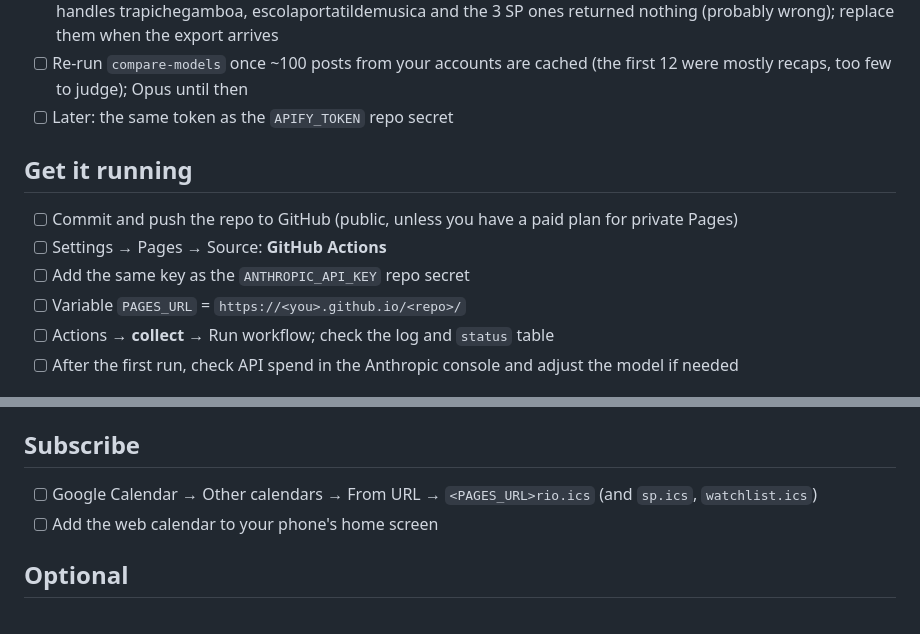
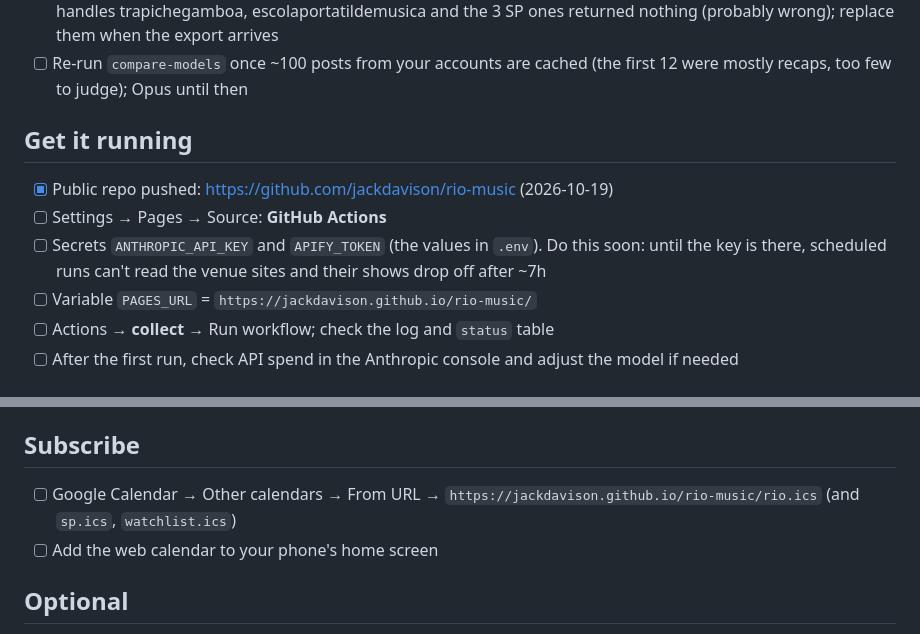
Before and after one commit to jackdavison/rio-music, a Markdown page: SETUP.md, 2 parts joined by grey strips. GitHub-like rendering.

Commit message:
SETUP: repo pushed, fill in Pages URL
Co-Authored-By: Claude Opus 5.5 (1M context) <noreply@anthropic.com>
Claude-Session: https://claude.ai/code/session_01BmbaHuMvYESEYRxsWns5Ek

```diff
--- a/SETUP.md
+++ b/SETUP.md
@@ -30,13 +30,13 @@ Tick these off as you go (details for each step are in README.md).
       nothing (probably wrong); replace them when the export arrives
 - [ ] Re-run `compare-models` once ~100 posts from your accounts are cached (the first 12 were
       mostly recaps, too few to judge); Opus until then
-- [ ] Later: the same token as the `APIFY_TOKEN` repo secret
 
 ## Get it running
-- [ ] Commit and push the repo to GitHub (public, unless you have a paid plan for private Pages)
+- [x] Public repo pushed: https://github.com/jackdavison/rio-music (2026-10-19)
 - [ ] Settings → Pages → Source: **GitHub Actions**
-- [ ] Add the same key as the `ANTHROPIC_API_KEY` repo secret
-- [ ] Variable `PAGES_URL` = `https://<you>.github.io/<repo>/`
+- [ ] Secrets `ANTHROPIC_API_KEY` and `APIFY_TOKEN` (the values in `.env`). Do this soon: until
+      the key is there, scheduled runs can't read the venue sites and their shows drop off after ~7h
+- [ ] Variable `PAGES_URL` = `https://jackdavison.github.io/rio-music/`
 - [ ] Actions → **collect** → Run workflow; check the log and `status` table
 - [ ] After the first run, check API spend in the Anthropic console and adjust the model if needed
 
@@ -52,7 +52,7 @@ Tick these off as you go (details for each step are in README.md).
       it adds it to `config/gigs_<city>.yaml` and pushes (rules in CLAUDE.md)
 
 ## Subscribe
-- [ ] Google Calendar → Other calendars → From URL → `<PAGES_URL>rio.ics` (and `sp.ics`, `watchlist.ics`)
+- [ ] Google Calendar → Other calendars → From URL → `https://jackdavison.github.io/rio-music/rio.ics` (and `sp.ics`, `watchlist.ics`)
 - [ ] Add the web calendar to your phone's home screen
 
 ## Optional
```
